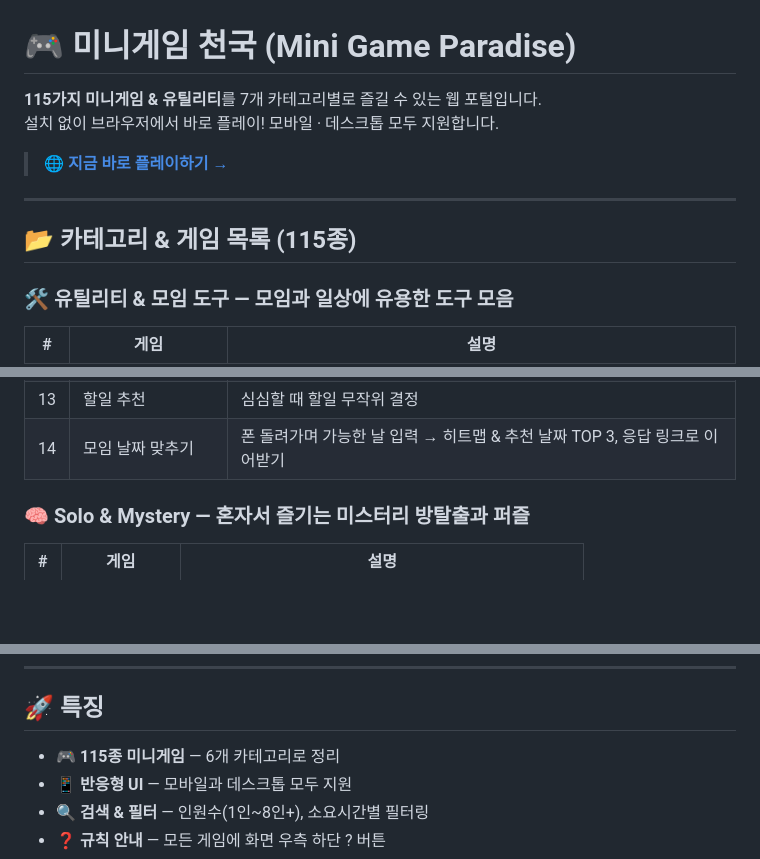
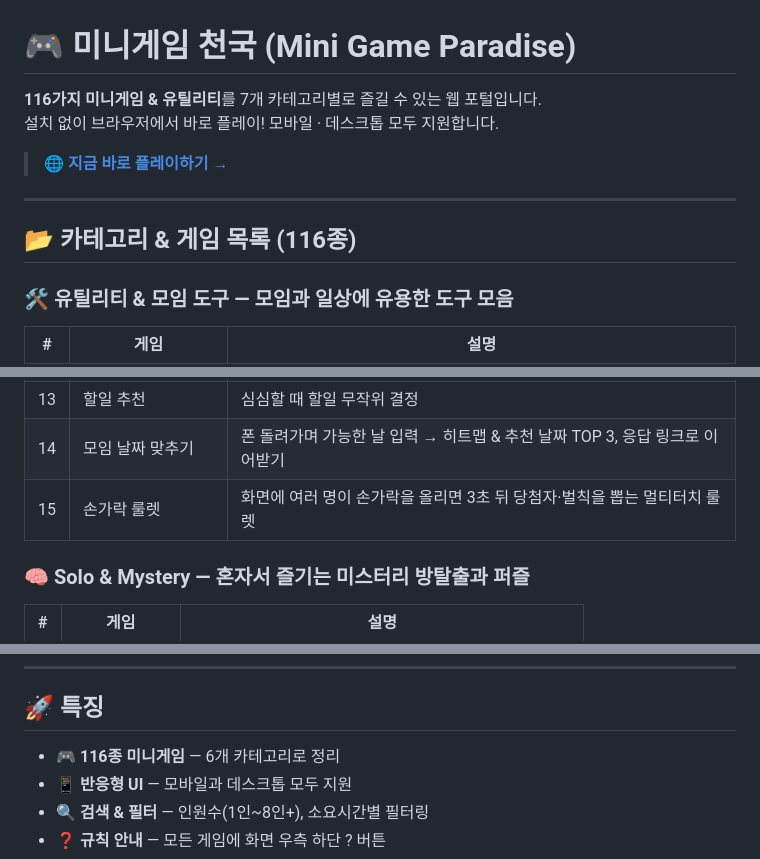
Before and after one commit to juhee77/simple_game, a Markdown page: README.md, 3 parts joined by grey strips. GitHub-like rendering; blank space fills up the shorter version.

Commit message:
docs: README에 손가락 룰렛 추가, 게임 수 116으로 갱신

```diff
--- a/README.md
+++ b/README.md
@@ -1,13 +1,13 @@
 # 🎮 미니게임 천국 (Mini Game Paradise)
 
-**115가지 미니게임 & 유틸리티**를 7개 카테고리별로 즐길 수 있는 웹 포털입니다.
+**116가지 미니게임 & 유틸리티**를 7개 카테고리별로 즐길 수 있는 웹 포털입니다.
 설치 없이 브라우저에서 바로 플레이! 모바일 · 데스크톱 모두 지원합니다.
 
 > 🌐 **[지금 바로 플레이하기 →](https://juhee77.github.io/simple_game/)**
 
 ---
 
-## 📂 카테고리 & 게임 목록 (115종)
+## 📂 카테고리 & 게임 목록 (116종)
 
 ### 🛠️ 유틸리티 & 모임 도구 — 모임과 일상에 유용한 도구 모음
 
@@ -29,6 +29,7 @@
 | 12 | 메뉴 추천 | 오늘 뭐 먹을지 랜덤 음식 추천 |
 | 13 | 할일 추천 | 심심할 때 할일 무작위 결정 |
 | 14 | 모임 날짜 맞추기 | 폰 돌려가며 가능한 날 입력 → 히트맵 & 추천 날짜 TOP 3, 응답 링크로 이어받기 |
+| 15 | 손가락 룰렛 | 화면에 여러 명이 손가락을 올리면 3초 뒤 당첨자·벌칙을 뽑는 멀티터치 룰렛 |
 
 ### 🧠 Solo & Mystery — 혼자서 즐기는 미스터리 방탈출과 퍼즐
 
@@ -147,7 +148,7 @@
 
 ## 🚀 특징
 
-- 🎮 **115종 미니게임** — 6개 카테고리로 정리
+- 🎮 **116종 미니게임** — 6개 카테고리로 정리
 - 📱 **반응형 UI** — 모바일과 데스크톱 모두 지원
 - 🔍 **검색 & 필터** — 인원수(1인~8인+), 소요시간별 필터링
 - ❓ **규칙 안내** — 모든 게임에 화면 우측 하단 ? 버튼
```
